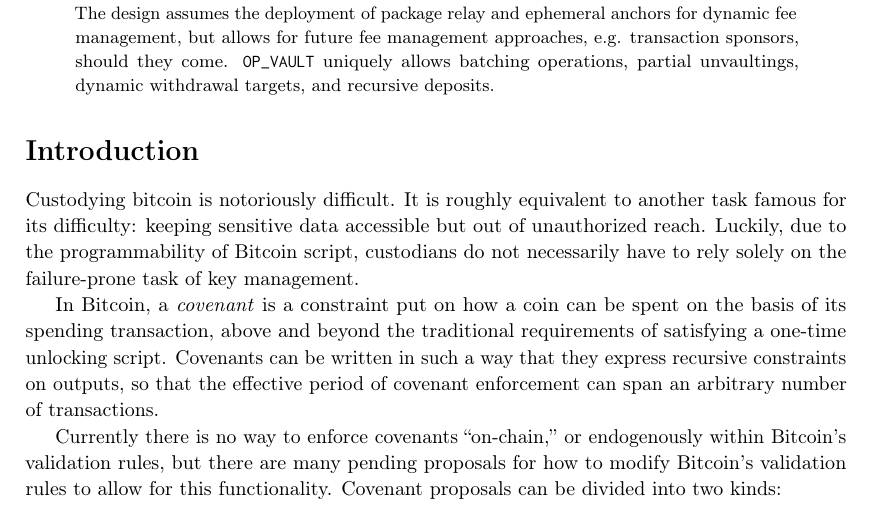
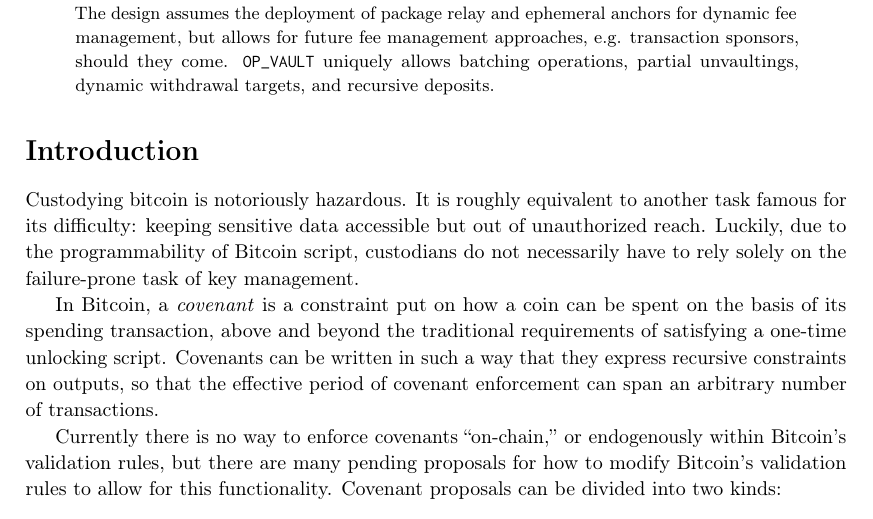
Before and after one commit to jamesob/vaults-covenants-paper, a LaTeX paper (2022-vaults-paper.tex): part of page 1 of 12, cut so that both start at the same text. Compiled offline with pdfLaTeX.

Commit message:
Minor edit

```diff
--- a/2022-vaults-paper.tex
+++ b/2022-vaults-paper.tex
@@ -249,7 +249,7 @@
 
 \section*{Introduction}
 
-Custodying bitcoin is notoriously difficult. It is roughly equivalent to
+Custodying bitcoin is notoriously hazardous. It is roughly equivalent to
 another task famous for its difficulty: keeping sensitive data accessible but out
 of unauthorized reach. Luckily, due to the programmability of Bitcoin script,
 custodians do not necessarily have to rely solely on the failure-prone task of key
```
Also changed, not shown: 2022-vaults-paper.pdf.
